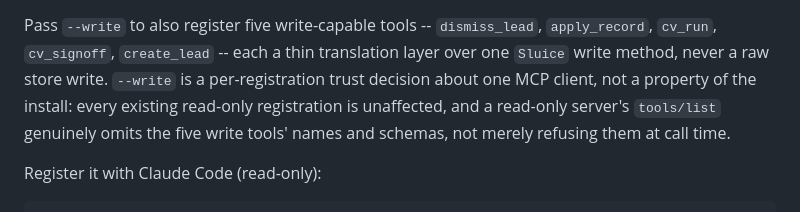
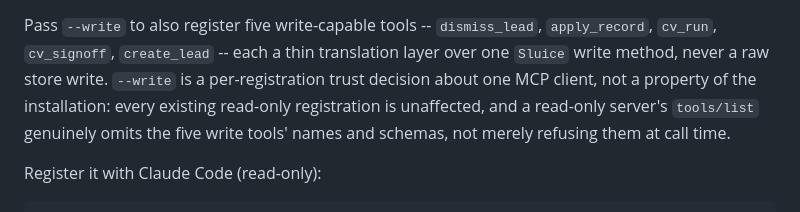
Before and after one commit to MrReasonable/sluice, a Markdown page: README.md, the part around the change. Drawn GitHub-style.

```diff
--- a/README.md
+++ b/README.md
@@ -300,7 +300,7 @@ Pass `--write` to also register five write-capable tools -- `dismiss_lead`,
 `apply_record`, `cv_run`, `cv_signoff`, `create_lead` -- each a thin translation
 layer over one `Sluice` write method, never a raw store write. `--write` is a
 per-registration trust decision about one MCP client, not a property of the
-install: every existing read-only registration is unaffected, and a read-only
+installation: every existing read-only registration is unaffected, and a read-only
 server's `tools/list` genuinely omits the five write tools' names and schemas, not
 merely refusing them at call time.
 
```
Also changed, not shown: docs/USAGE.md (+3 -3 lines), 1 other file.
